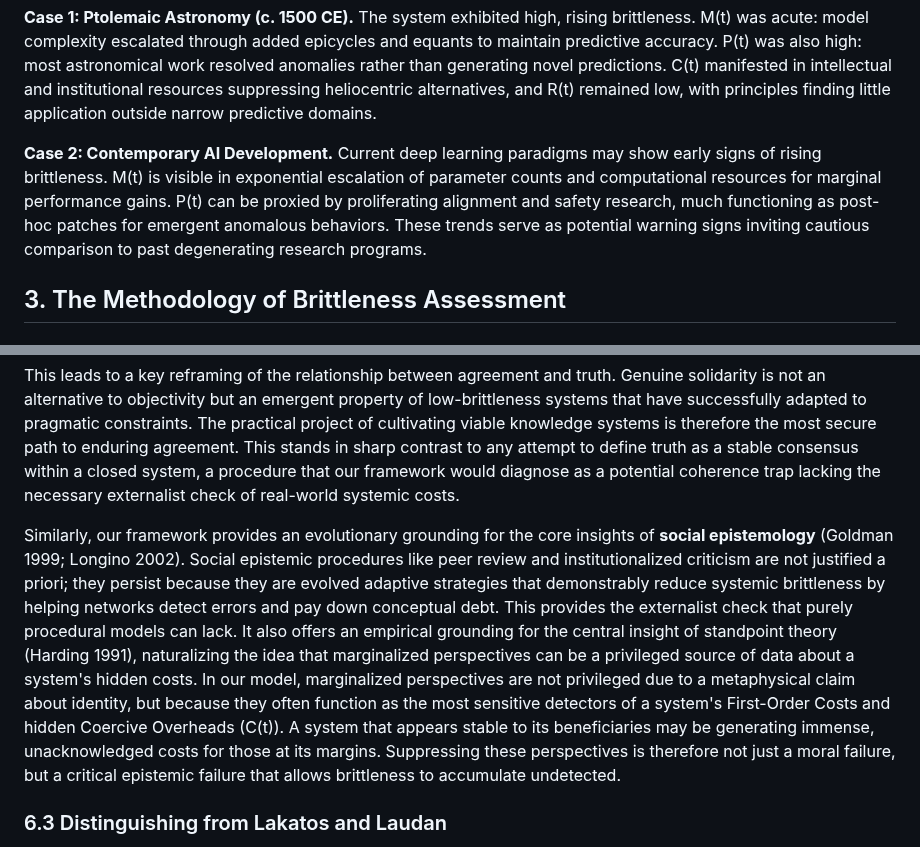
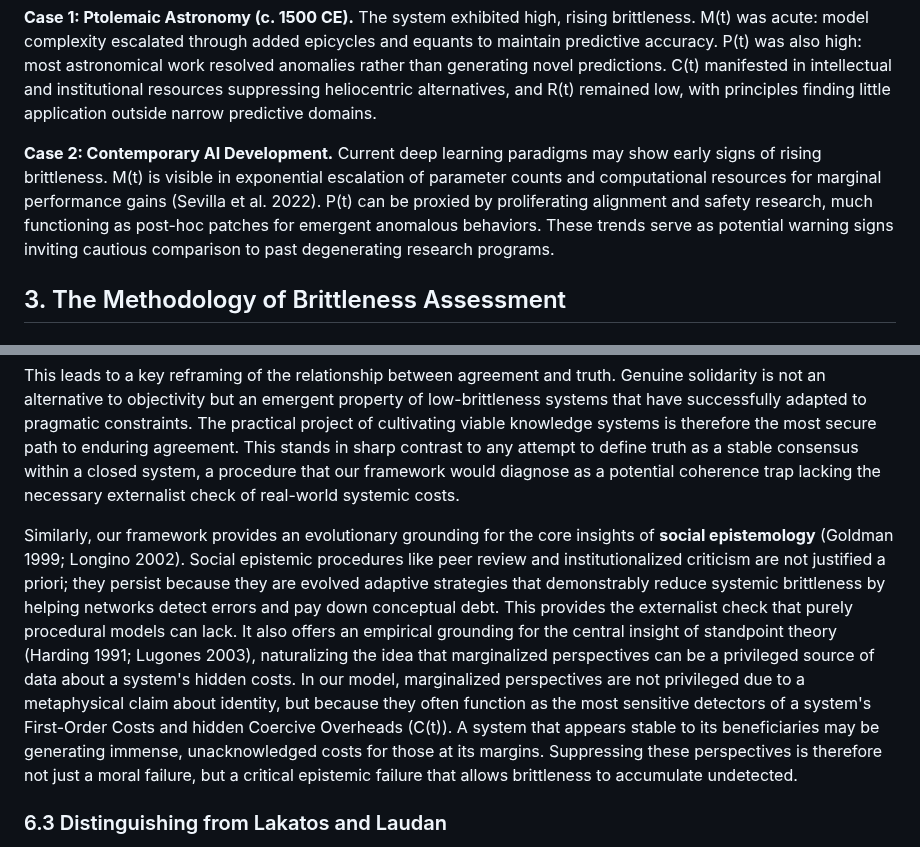
Before and after one commit to doeixd/paper, a Markdown page: final.md, 2 parts joined by grey strips. Drawn GitHub-style.

```diff
--- a/final.md
+++ b/final.md
@@ -73,7 +73,7 @@ Two brief examples illustrate this toolkit in action.
 
 **Case 1: Ptolemaic Astronomy (c. 1500 CE).** The system exhibited high, rising brittleness. M(t) was acute: model complexity escalated through added epicycles and equants to maintain predictive accuracy. P(t) was also high: most astronomical work resolved anomalies rather than generating novel predictions. C(t) manifested in intellectual and institutional resources suppressing heliocentric alternatives, and R(t) remained low, with principles finding little application outside narrow predictive domains.
 
-**Case 2: Contemporary AI Development.** Current deep learning paradigms may show early signs of rising brittleness. M(t) is visible in exponential escalation of parameter counts and computational resources for marginal performance gains. P(t) can be proxied by proliferating alignment and safety research, much functioning as post-hoc patches for emergent anomalous behaviors. These trends serve as potential warning signs inviting cautious comparison to past degenerating research programs.
+**Case 2: Contemporary AI Development.** Current deep learning paradigms may show early signs of rising brittleness. M(t) is visible in exponential escalation of parameter counts and computational resources for marginal performance gains (Sevilla et al. 2022). P(t) can be proxied by proliferating alignment and safety research, much functioning as post-hoc patches for emergent anomalous behaviors. These trends serve as potential warning signs inviting cautious comparison to past degenerating research programs.
 
 
 
@@ -509,7 +509,7 @@ Our framework provides this missing external constraint through its analysis of
 
 This leads to a key reframing of the relationship between agreement and truth. Genuine solidarity is not an alternative to objectivity but an emergent property of low-brittleness systems that have successfully adapted to pragmatic constraints. The practical project of cultivating viable knowledge systems is therefore the most secure path to enduring agreement. This stands in sharp contrast to any attempt to define truth as a stable consensus within a closed system, a procedure that our framework would diagnose as a potential coherence trap lacking the necessary externalist check of real-world systemic costs.
 
-Similarly, our framework provides an evolutionary grounding for the core insights of **social epistemology** (Goldman 1999; Longino 2002). Social epistemic procedures like peer review and institutionalized criticism are not justified a priori; they persist because they are evolved adaptive strategies that demonstrably reduce systemic brittleness by helping networks detect errors and pay down conceptual debt. This provides the externalist check that purely procedural models can lack. It also offers an empirical grounding for the central insight of standpoint theory (Harding 1991), naturalizing the idea that marginalized perspectives can be a privileged source of data about a system's hidden costs. In our model, marginalized perspectives are not privileged due to a metaphysical claim about identity, but because they often function as the most sensitive detectors of a system's First-Order Costs and hidden Coercive Overheads (C(t)). A system that appears stable to its beneficiaries may be generating immense, unacknowledged costs for those at its margins. Suppressing these perspectives is therefore not just a moral failure, but a critical epistemic failure that allows brittleness to accumulate undetected.
+Similarly, our framework provides an evolutionary grounding for the core insights of **social epistemology** (Goldman 1999; Longino 2002). Social epistemic procedures like peer review and institutionalized criticism are not justified a priori; they persist because they are evolved adaptive strategies that demonstrably reduce systemic brittleness by helping networks detect errors and pay down conceptual debt. This provides the externalist check that purely procedural models can lack. It also offers an empirical grounding for the central insight of standpoint theory (Harding 1991; Lugones 2003), naturalizing the idea that marginalized perspectives can be a privileged source of data about a system's hidden costs. In our model, marginalized perspectives are not privileged due to a metaphysical claim about identity, but because they often function as the most sensitive detectors of a system's First-Order Costs and hidden Coercive Overheads (C(t)). A system that appears stable to its beneficiaries may be generating immense, unacknowledged costs for those at its margins. Suppressing these perspectives is therefore not just a moral failure, but a critical epistemic failure that allows brittleness to accumulate undetected.
 
 ### 6.3 Distinguishing from Lakatos and Laudan
 
```
Also changed, not shown: edits/2025-10-06 - 13-03 - SUMMARY OF Critical Citation Attribution.md (added, +94 -0 lines).
